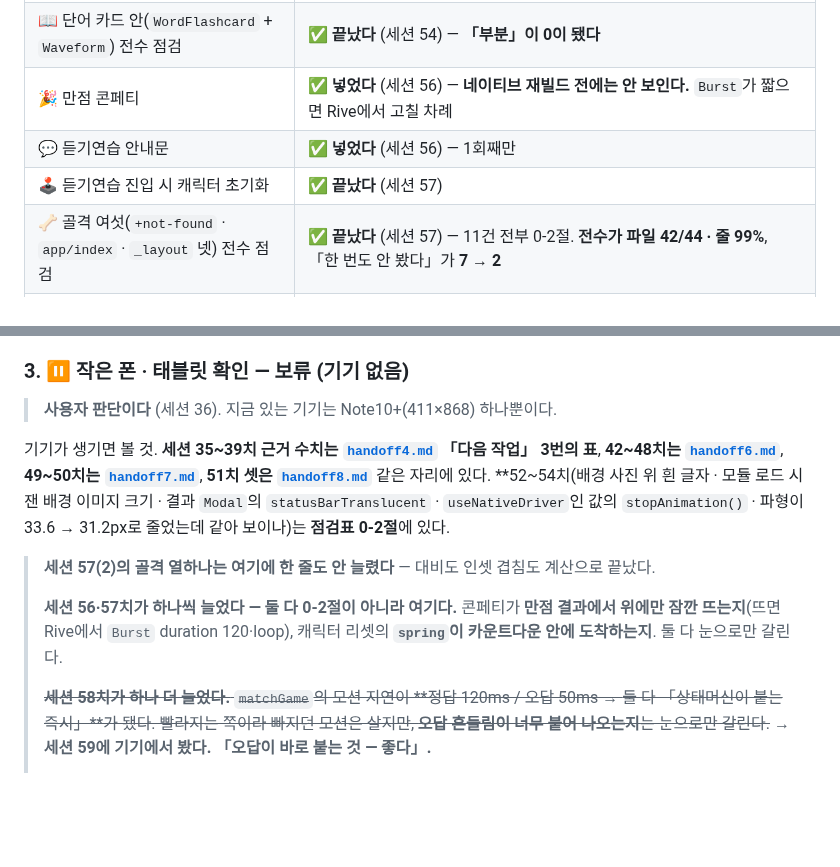
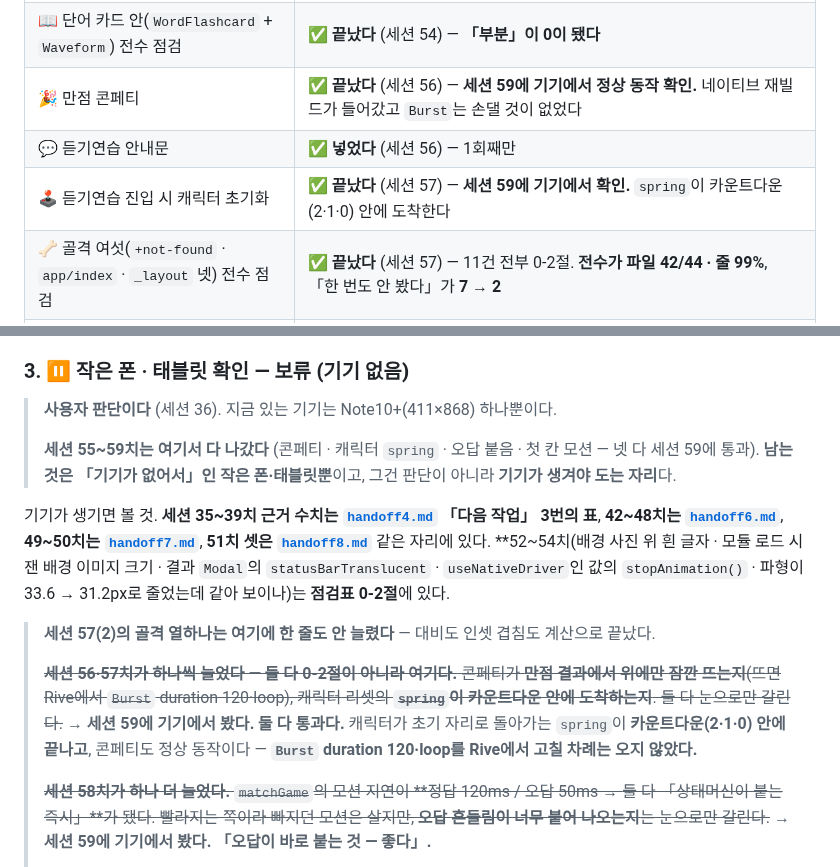
Before and after one commit to gimsansan/chongyeon-0708, a Markdown page: doc/handoff10.md, 2 parts joined by grey strips. GitHub-like rendering; blank space fills up the shorter version.

Commit message:
doc: 남은 기기 대기 둘도 통과 — 55~59치가 다 나갔다
- 콘페티(56) → **정상 동작.** 네이티브 재빌드가 들어갔고,
  대비책으로 적어 둔 「Rive에서 `Burst` duration 120·loop」 차례는 오지 않았다.
- 캐릭터 리셋(57) → 연주모드에서 듣기연습을 누르면 마지막에 친 악기 위 캐릭터가
  초기 자리로 `spring`으로 돌아가고, 그 움직임이 **카운트다운(2·1·0) 안에 끝난다.**
  세션 57에 `setValue`가 아니라 `spring`을 고른 근거가 기기에서 확인됐다.

인계문 10 「다음 작업」 3번에 남은 것은 이제 **작은 폰·태블릿뿐**이다 —
사용자 판단으로 미룬 것이 아니라 기기가 없어서 못 도는 자리다.

Co-Authored-By: Claude Opus 5 <noreply@anthropic.com>
Claude-Session: https://claude.ai/code/session_014aGFvL1g2mZKPR54oP4VNV

```diff
--- a/doc/handoff10.md
+++ b/doc/handoff10.md
@@ -315,9 +315,9 @@ flashcards 화면과 카드박스 안의 **이름표와 그림은 handoff5가
 | 🎧 learn 탭 + `WordGame` + 훅 셋 전수 점검 | ✅ **끝났다** (세션 52) |
 | 🧭 탭 골격(`app/(tabs)/_layout.tsx`) 전수 점검 | ✅ **끝났다** (세션 53) |
 | 📖 단어 카드 안(`WordFlashcard` + `Waveform`) 전수 점검 | ✅ **끝났다** (세션 54) — **「부분」이 0이 됐다** |
-| 🎉 만점 콘페티 | ✅ **넣었다** (세션 56) — **네이티브 재빌드 전에는 안 보인다.** `Burst`가 짧으면 Rive에서 고칠 차례 |
+| 🎉 만점 콘페티 | ✅ **끝났다** (세션 56) — **세션 59에 기기에서 정상 동작 확인.** 네이티브 재빌드가 들어갔고 `Burst`는 손댈 것이 없었다 |
 | 💬 듣기연습 안내문 | ✅ **넣었다** (세션 56) — 1회째만 |
-| 🕹️ 듣기연습 진입 시 캐릭터 초기화 | ✅ **끝났다** (세션 57) |
+| 🕹️ 듣기연습 진입 시 캐릭터 초기화 | ✅ **끝났다** (세션 57) — **세션 59에 기기에서 확인.** `spring`이 카운트다운(2·1·0) 안에 도착한다 |
 | 🦴 골격 여섯(`+not-found` · `app/index` · `_layout` 넷) 전수 점검 | ✅ **끝났다** (세션 57) — 11건 전부 0-2절. **전수가 파일 42/44 · 줄 99%**, 「한 번도 안 봤다」가 **7 → 2** |
 | 🌊 `WaveRipple` + `RiveAnimalGame` 전수 점검 | ✅ **끝났다** (세션 58) — 10건 중 6건 고침. **44/44 · 100%**, 「한 번도 안 봤다」가 **2 → 0** |
 | 🎯 Rive 모션이 조용히 빠지던 것 | ✅ **고쳤다** (세션 58) — 트리거를 담았다가 `onPlay`에서 쏜다. **세션 59에 기기에서 확인됐다** — 「오답이 바로 붙는 것, 좋다」 |
@@ -513,6 +513,10 @@ flashcards 화면과 카드박스 안의 **이름표와 그림은 handoff5가
 ### 3. ⏸️ 작은 폰 · 태블릿 확인 — **보류 (기기 없음)**
 
 > **사용자 판단이다** (세션 36). 지금 있는 기기는 Note10+(411×868) 하나뿐이다.
+>
+> **세션 55~59치는 여기서 다 나갔다** (콘페티 · 캐릭터 `spring` · 오답 붙음 · 첫 칸 모션 —
+> 넷 다 세션 59에 통과). **남는 것은 「기기가 없어서」인 작은 폰·태블릿뿐**이고,
+> 그건 판단이 아니라 **기기가 생겨야 도는 자리**다.
 
 기기가 생기면 볼 것. **세션 35~39치 근거 수치는 [`handoff4.md`](./handoff4.md)
 「다음 작업」 3번의 표**, **42~48치는 [`handoff6.md`](./handoff6.md)**,
@@ -523,9 +527,12 @@ flashcards 화면과 카드박스 안의 **이름표와 그림은 handoff5가
 
 > **세션 57(2)의 골격 열하나는 여기에 한 줄도 안 늘렸다** — 대비도 인셋 겹침도 계산으로 끝났다.
 >
-> **세션 56·57치가 하나씩 늘었다 — 둘 다 0-2절이 아니라 여기다.**
+> ~~**세션 56·57치가 하나씩 늘었다 — 둘 다 0-2절이 아니라 여기다.**
 > 콘페티가 **만점 결과에서 위에만 잠깐 뜨는지**(뜨면 Rive에서 `Burst` duration 120·loop),
-> 캐릭터 리셋의 **`spring`이 카운트다운 안에 도착하는지**. 둘 다 눈으로만 갈린다.
+> 캐릭터 리셋의 **`spring`이 카운트다운 안에 도착하는지**. 둘 다 눈으로만 갈린다.~~
+> → **세션 59에 기기에서 봤다. 둘 다 통과다.** 캐릭터가 초기 자리로 돌아가는 `spring`이
+> **카운트다운(2·1·0) 안에 끝나고**, 콘페티도 정상 동작이다 —
+> **`Burst` duration 120·loop를 Rive에서 고칠 차례는 오지 않았다.**
 >
 > ~~**세션 58치가 하나 더 늘었다.** `matchGame`의 모션 지연이 **정답 120ms / 오답 50ms →
 > 둘 다 「상태머신이 붙는 즉시」**가 됐다. 빨라지는 쪽이라 빠지던 모션은 살지만,
```
